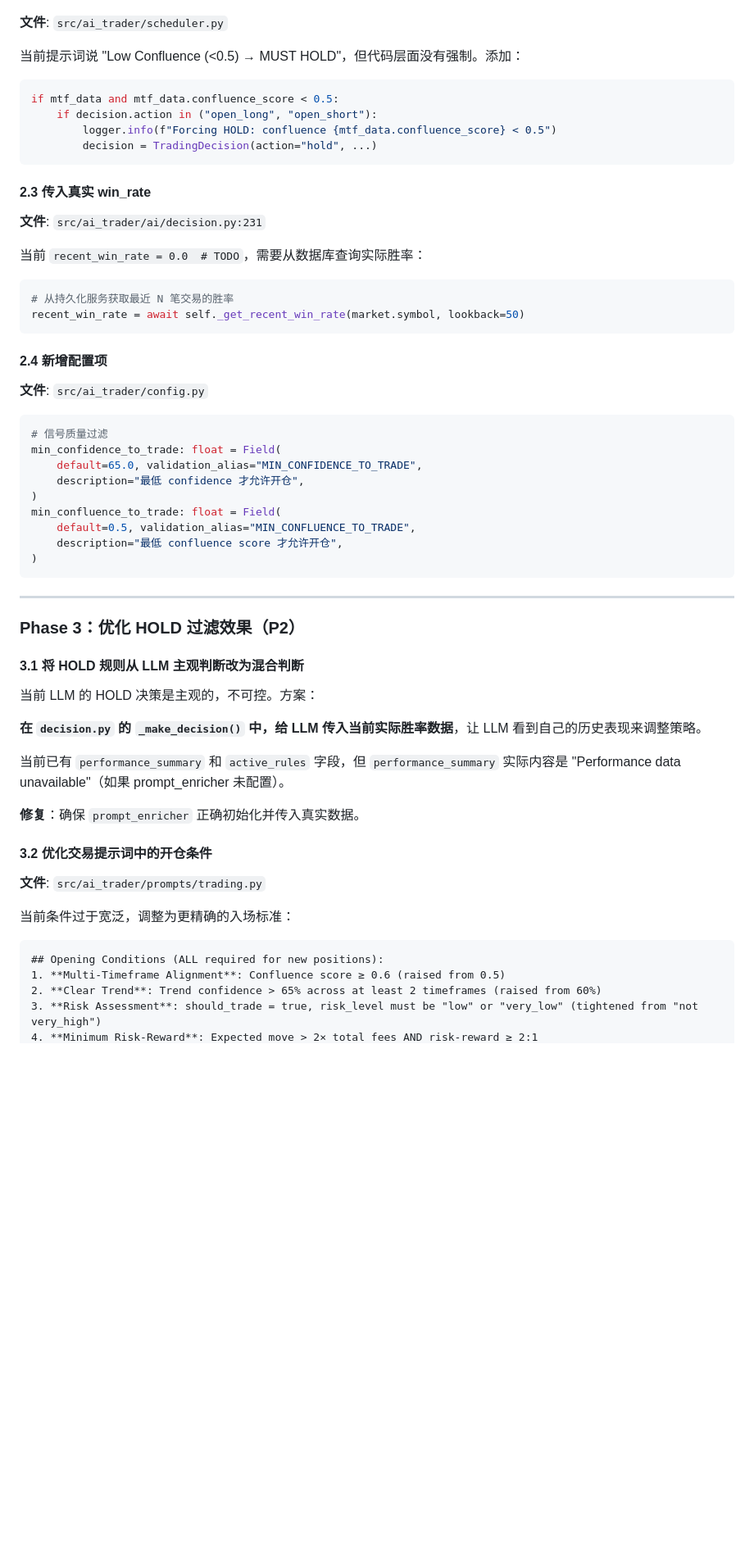
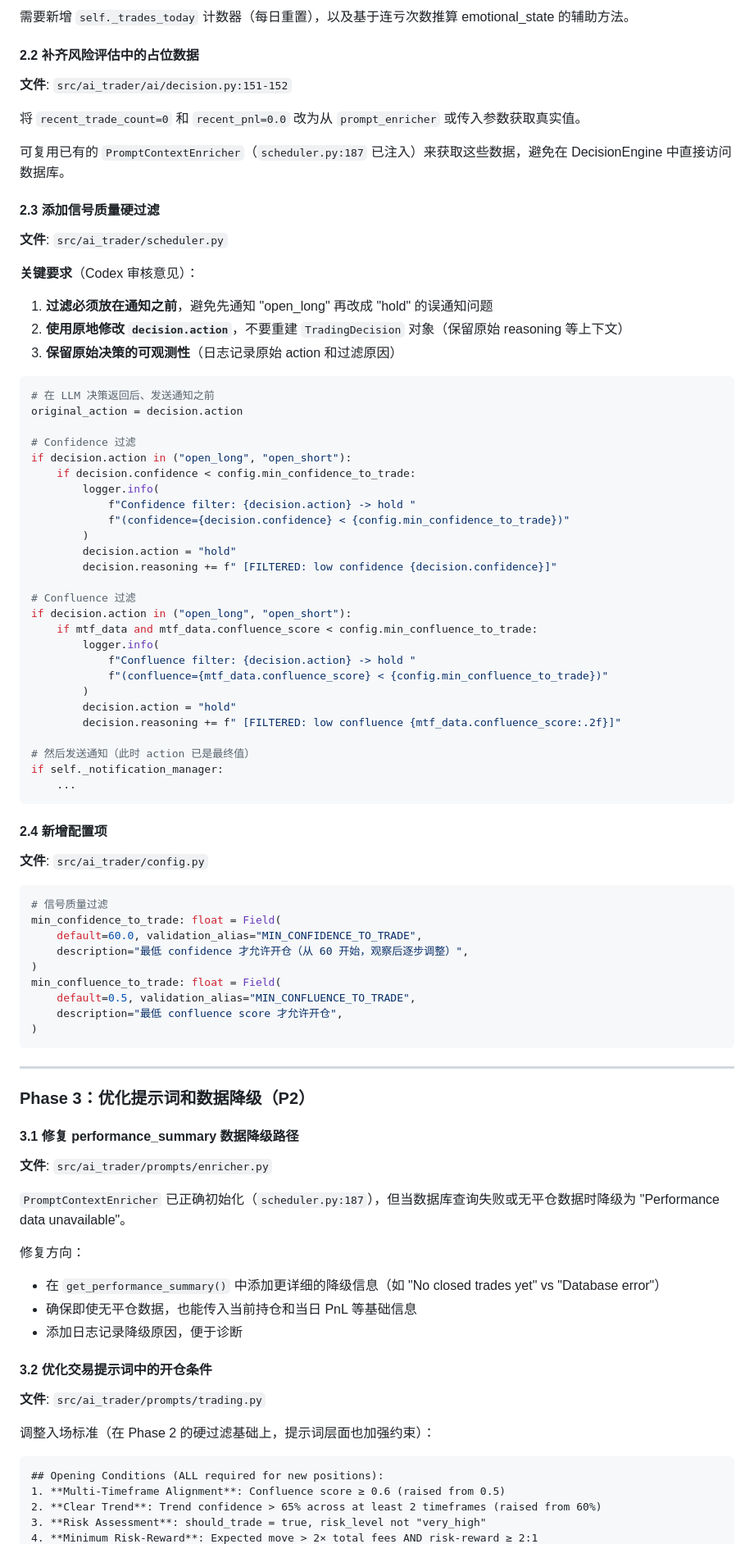
Before and after one commit to gowinder/trader, a Markdown page: docs/plans/2026-03-04-pnl-optimization-design.md, the part around one of its changes. Shown at 82% size. GitHub-like rendering; blank space fills up the shorter version.

````diff
--- a/docs/plans/2026-03-04-pnl-optimization-design.md
+++ b/docs/plans/2026-03-04-pnl-optimization-design.md
@@ -159,24 +198,49 @@ if decision.action in ("open_long", "open_short"):
+需要新增 `self._trades_today` 计数器（每日重置），以及基于连亏次数推算 emotional_state 的辅助方法。
+
+#### 2.2 补齐风险评估中的占位数据
+
+**文件**: `src/ai_trader/ai/decision.py:151-152`
+
+将 `recent_trade_count=0` 和 `recent_pnl=0.0` 改为从 `prompt_enricher` 或传入参数获取真实值。
+
+可复用已有的 `PromptContextEnricher`（`scheduler.py:187` 已注入）来获取这些数据，避免在 DecisionEngine 中直接访问数据库。
+
+#### 2.3 添加信号质量硬过滤
 
 **文件**: `src/ai_trader/scheduler.py`
 
-当前提示词说 "Low Confluence (<0.5) → MUST HOLD"，但代码层面没有强制。添加：
+**关键要求**（Codex 审核意见）：
+1. **过滤必须放在通知之前**，避免先通知 "open_long" 再改成 "hold" 的误通知问题
+2. **使用原地修改 `decision.action`**，不要重建 `TradingDecision` 对象（保留原始 reasoning 等上下文）
+3. **保留原始决策的可观测性**（日志记录原始 action 和过滤原因）
 
 ```python
-if mtf_data and mtf_data.confluence_score < 0.5:
-    if decision.action in ("open_long", "open_short"):
-        logger.info(f"Forcing HOLD: confluence {mtf_data.confluence_score} < 0.5")
-        decision = TradingDecision(action="hold", ...)
-```
+# 在 LLM 决策返回后、发送通知之前
+original_action = decision.action
 
-#### 2.3 传入真实 win_rate
+# Confidence 过滤
+if decision.action in ("open_long", "open_short"):
+    if decision.confidence < config.min_confidence_to_trade:
+        logger.info(
+            f"Confidence filter: {decision.action} -> hold "
+            f"(confidence={decision.confidence} < {config.min_confidence_to_trade})"
+        )
+        decision.action = "hold"
+        decision.reasoning += f" [FILTERED: low confidence {decision.confidence}]"
 
-**文件**: `src/ai_trader/ai/decision.py:231`
+# Confluence 过滤
+if decision.action in ("open_long", "open_short"):
+    if mtf_data and mtf_data.confluence_score < config.min_confluence_to_trade:
+        logger.info(
+            f"Confluence filter: {decision.action} -> hold "
+            f"(confluence={mtf_data.confluence_score} < {config.min_confluence_to_trade})"
+        )
+        decision.action = "hold"
+        decision.reasoning += f" [FILTERED: low confluence {mtf_data.confluence_score:.2f}]"
 
-当前 `recent_win_rate = 0.0  # TODO`，需要从数据库查询实际胜率：
-
-```python
-# 从持久化服务获取最近 N 笔交易的胜率
-recent_win_rate = await self._get_recent_win_rate(market.symbol, lookback=50)
+# 然后发送通知（此时 action 已是最终值）
+if self._notification_manager:
+    ...
 ```
 
 #### 2.4 新增配置项
@@ -186,8 +250,8 @@ recent_win_rate = await self._get_recent_win_rate(market.symbol, lookback=50)
 ```python
 # 信号质量过滤
 min_confidence_to_trade: float = Field(
-    default=65.0, validation_alias="MIN_CONFIDENCE_TO_TRADE",
-    description="最低 confidence 才允许开仓",
+    default=60.0, validation_alias="MIN_CONFIDENCE_TO_TRADE",
+    description="最低 confidence 才允许开仓（从 60 开始，观察后逐步调整）",
 )
 min_confluence_to_trade: float = Field(
     default=0.5, validation_alias="MIN_CONFLUENCE_TO_TRADE",
@@ -197,27 +261,28 @@ min_confluence_to_trade: float = Field(
 
 ---
 
-### Phase 3：优化 HOLD 过滤效果（P2）
+### Phase 3：优化提示词和数据降级（P2）
 
-#### 3.1 将 HOLD 规则从 LLM 主观判断改为混合判断
+#### 3.1 修复 performance_summary 数据降级路径
 
-当前 LLM 的 HOLD 决策是主观的，不可控。方案：
+**文件**: `src/ai_trader/prompts/enricher.py`
 
-**在 `decision.py` 的 `_make_decision()` 中，给 LLM 传入当前实际胜率数据**，让 LLM 看到自己的历史表现来调整策略。
+`PromptContextEnricher` 已正确初始化（`scheduler.py:187`），但当数据库查询失败或无平仓数据时降级为 "Performance data unavailable"。
 
-当前已有 `performance_summary` 和 `active_rules` 字段，但 `performance_summary` 实际内容是 "Performance data unavailable"（如果 prompt_enricher 未配置）。
-
-**修复**：确保 `prompt_enricher` 正确初始化并传入真实数据。
+修复方向：
+- 在 `get_performance_summary()` 中添加更详细的降级信息（如 "No closed trades yet" vs "Database error"）
+- 确保即使无平仓数据，也能传入当前持仓和当日 PnL 等基础信息
+- 添加日志记录降级原因，便于诊断
 
 #### 3.2 优化交易提示词中的开仓条件
 
 **文件**: `src/ai_trader/prompts/trading.py`
 
-当前条件过于宽泛，调整为更精确的入场标准：
+调整入场标准（在 Phase 2 的硬过滤基础上，提示词层面也加强约束）：
 
 ```
 ## Opening Conditions (ALL required for new positions):
 1. **Multi-Timeframe Alignment**: Confluence score ≥ 0.6 (raised from 0.5)
 2. **Clear Trend**: Trend confidence > 65% across at least 2 timeframes (raised from 60%)
-3. **Risk Assessment**: should_trade = true, risk_level must be "low" or "very_low" (tightened from "not very_high")
+3. **Risk Assessment**: should_trade = true, risk_level not "very_high"
 4. **Minimum Risk-Reward**: Expected move > 2× total fees AND risk-reward ≥ 2:1
````
Also changed, not shown: other parts of docs/plans/2026-03-04-pnl-optimization-design.md (+151 -94 lines).
